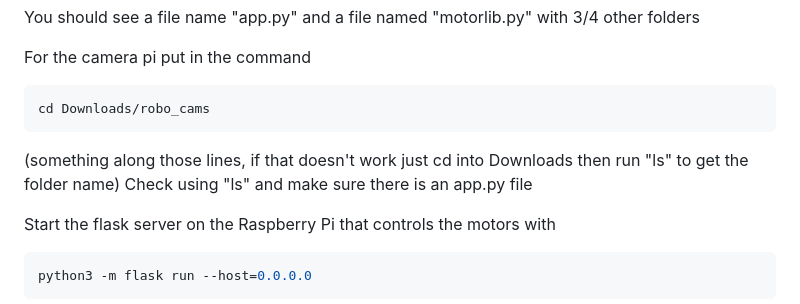
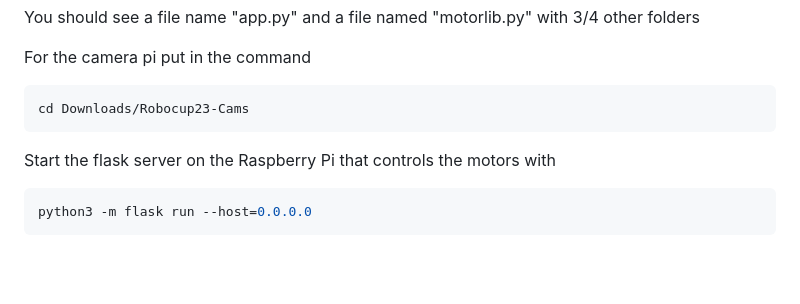
Before and after one commit to vcoppo23/Robocup, a Markdown page: README.md, the part around the change. GitHub-like rendering; blank space fills up the shorter version.

````diff
--- a/README.md
+++ b/README.md
@@ -31,10 +31,8 @@ You should see a file name "app.py" and a file named "motorlib.py" with 3/4 othe
 
 For the camera pi put in the command
 ```bash
-cd Downloads/robo_cams
+cd Downloads/Robocup23-Cams
 ```
-(something along those lines, if that doesn't work just cd into Downloads then run "ls" to get the folder name)
-Check using "ls" and make sure there is an app.py file
 
 Start the flask server on the Raspberry Pi that controls the motors with
 ```bash
````
